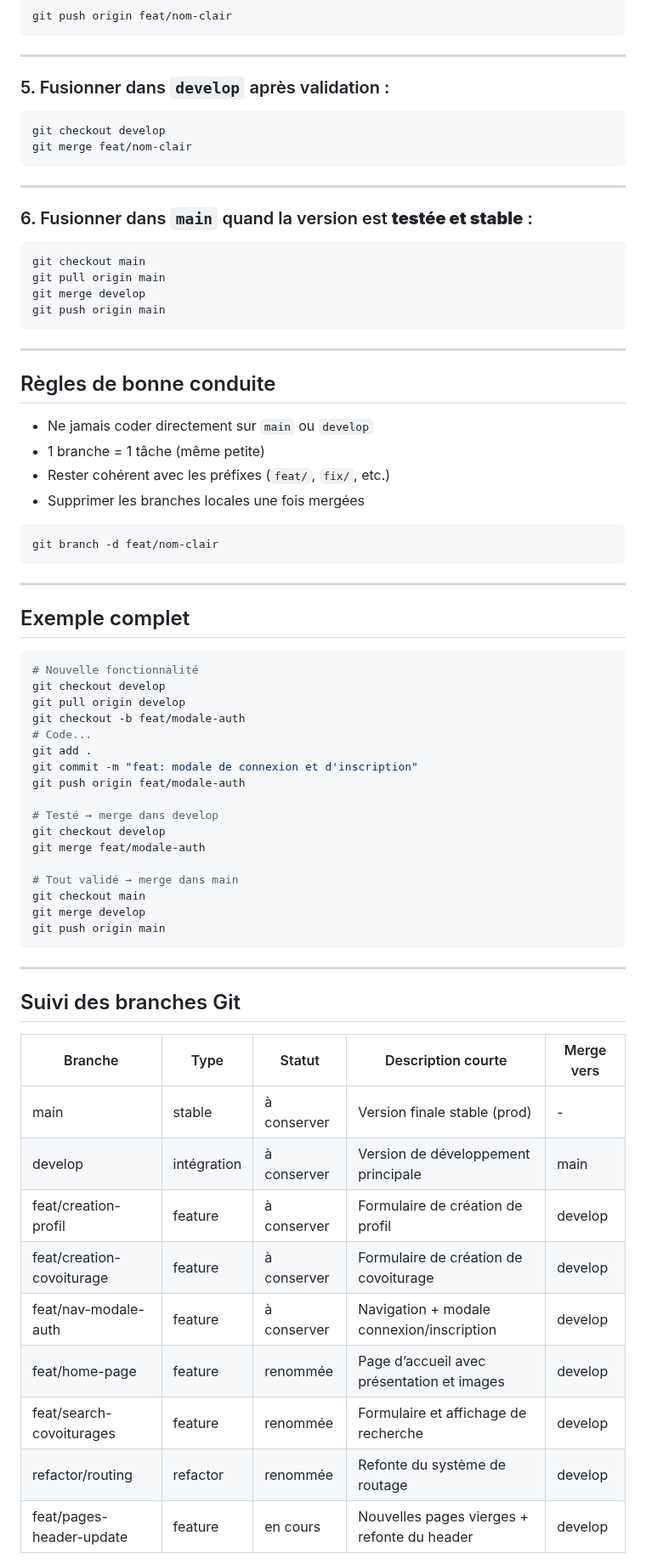
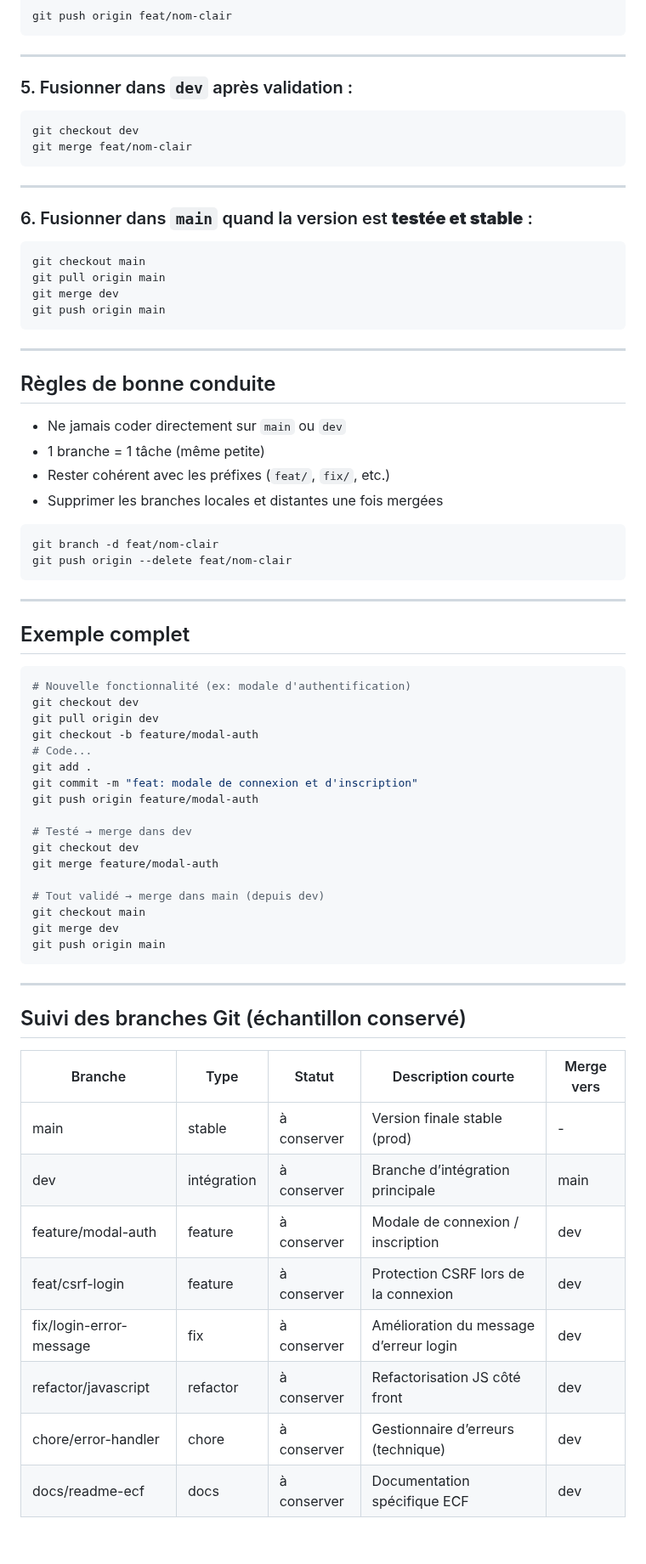
Before and after one commit to Guillaume0402/ecoride, a Markdown page: documentation/git-strategie.md, the part around one of its changes. Shown at 85% size. Drawn GitHub-style; blank space fills up the shorter version.

Commit message:
docs(git): aligner la stratégie avec les branches réelles (dev, docs/, chore) et l’échantillon conservé

````diff
--- a/documentation/git-strategie.md
+++ b/documentation/git-strategie.md
@@ -58,9 +59,9 @@ git push origin feat/nom-clair
 
 ---
 
-### 5. Fusionner dans `develop` après validation :
+### 5. Fusionner dans `dev` après validation :
 ```bash
-git checkout develop
+git checkout dev
 git merge feat/nom-clair
 ```
 
@@ -70,7 +71,7 @@ git merge feat/nom-clair
 ```bash
 git checkout main
 git pull origin main
-git merge develop
+git merge dev
 git push origin main
 ```
 
@@ -78,13 +79,14 @@ git push origin main
 
 ##  Règles de bonne conduite
 
-- Ne jamais coder directement sur `main` ou `develop`
+- Ne jamais coder directement sur `main` ou `dev`
 - 1 branche = 1 tâche (même petite)
 - Rester cohérent avec les préfixes (`feat/`, `fix/`, etc.)
-- Supprimer les branches locales une fois mergées
+- Supprimer les branches locales et distantes une fois mergées
 
 ```bash
 git branch -d feat/nom-clair
+git push origin --delete feat/nom-clair
 ```
 
 ---
@@ -92,38 +94,37 @@ git branch -d feat/nom-clair
 ## Exemple complet
 
 ```bash
-# Nouvelle fonctionnalité
-git checkout develop
-git pull origin develop
-git checkout -b feat/modale-auth
+# Nouvelle fonctionnalité (ex: modale d'authentification)
+git checkout dev
+git pull origin dev
+git checkout -b feature/modal-auth
 # Code...
 git add .
 git commit -m "feat: modale de connexion et d'inscription"
-git push origin feat/modale-auth
+git push origin feature/modal-auth
 
-# Testé → merge dans develop
-git checkout develop
-git merge feat/modale-auth
+# Testé → merge dans dev
+git checkout dev
+git merge feature/modal-auth
 
-# Tout validé → merge dans main
+# Tout validé → merge dans main (depuis dev)
 git checkout main
-git merge develop
+git merge dev
 git push origin main
 ```
 
 ---
 
-##  Suivi des branches Git
+##  Suivi des branches Git (échantillon conservé)
 
-| Branche                     | Type       | Statut         | Description courte                               | Merge vers     |
-|----------------------------|------------|----------------|---------------------------------------------------|----------------|
-| main                       | stable     |  à conserver  | Version finale stable (prod)                       | -              |
-| develop                    | intégration|  à conserver  | Version de développement principale                | main           |
-| feat/creation-profil       | feature    |  à conserver  | Formulaire de création de profil                   | develop        |
-| feat/creation-covoiturage  | feature    |  à conserver  | Formulaire de création de covoiturage              | develop        |
-| feat/nav-modale-auth       | feature    |  à conserver  | Navigation + modale connexion/inscription          | develop        |
-| feat/home-page             | feature    |  renommée     | Page d’accueil avec présentation et images         | develop        |
-| feat/search-covoiturages   | feature    |  renommée     | Formulaire et affichage de recherche               | develop        |
-| refactor/routing           | refactor   |  renommée     | Refonte du système de routage                      | develop        |
-| feat/pages-header-update   | feature    |  en cours     | Nouvelles pages vierges + refonte du header        | develop        |
+| Branche                 | Type     | Statut       | Description courte                                 | Merge vers |
+|-------------------------|----------|--------------|-----------------------------------------------------|------------|
+| main                    | stable   | à conserver  | Version finale stable (prod)                        | -          |
+| dev                     | intégration | à conserver | Branche d’intégration principale                    | main       |
+| feature/modal-auth      | feature  | à conserver  | Modale de connexion / inscription                   | dev        |
+| feat/csrf-login         | feature  | à conserver  | Protection CSRF lors de la connexion                | dev        |
+| fix/login-error-message | fix      | à conserver  | Amélioration du message d’erreur login              | dev        |
+| refactor/javascript     | refactor | à conserver  | Refactorisation JS côté front                       | dev        |
+| chore/error-handler     | chore    | à conserver  | Gestionnaire d’erreurs (technique)                  | dev        |
+| docs/readme-ecf         | docs     | à conserver  | Documentation spécifique ECF                        | dev        |
 
````
Also changed, not shown: other parts of documentation/git-strategie.md (+10 -9 lines).
